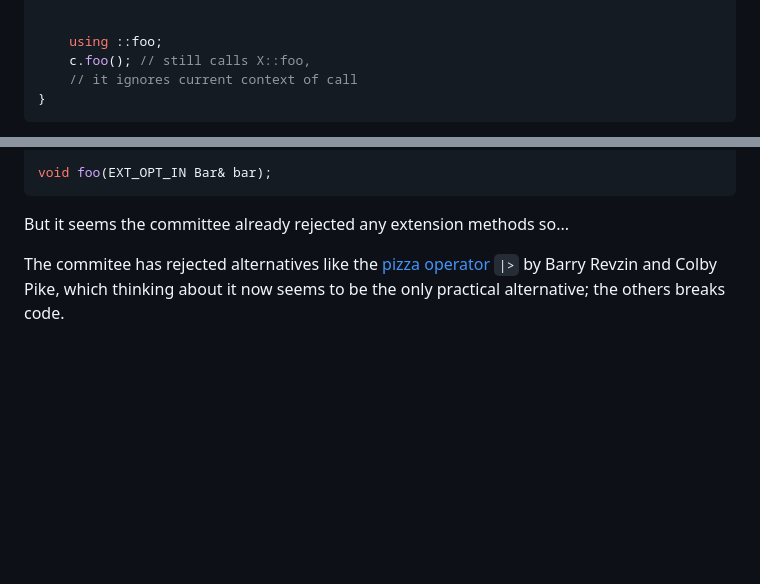
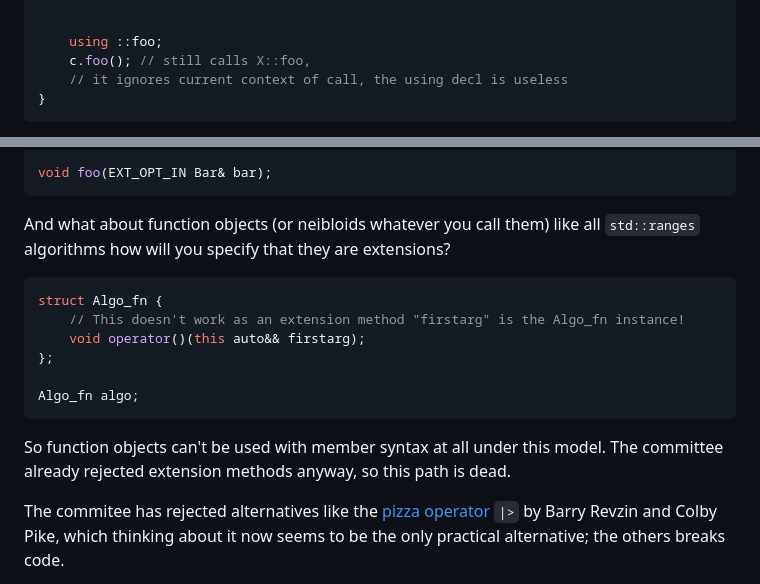
Before and after one commit to ZXShady/zxshady.github.io, a Markdown page: ufcs.md, 2 parts joined by grey strips. Rendered like a GitHub page; blank space fills up the shorter version.

````diff
--- a/ufcs.md
+++ b/ufcs.md
@@ -416,7 +414,7 @@ int main() {
 
     using ::foo;
     c.foo(); // still calls X::foo,
-    // it ignores current context of call
+    // it ignores current context of call, the using decl is useless
 }
 ```
 The lookup is simple, search the class for the member, then its bases for the member, then the namespaces of the class and its bases. Nothing else. No surprises. You control your type's namespace you know the functions inside it.
@@ -690,8 +688,18 @@ I think now that UFCS is bassicly impossible to get into C++ now it could have g
 void foo(EXT_OPT_IN Bar& bar);
 ```
 
-But it seems the committee already rejected any extension methods so...
+And what about function objects (or neibloids whatever you call them) like all `std::ranges` algorithms how will you specify that they are extensions?
 
+```cpp
+struct Algo_fn {
+    // This doesn't work as an extension method "firstarg" is the Algo_fn instance!
+    void operator()(this auto&& firstarg);
+};
+
+Algo_fn algo;
+```
+
+So function objects can't be used with member syntax at all under this model. The committee already rejected extension methods anyway, so this path is dead.
 
 The commitee has rejected alternatives like the [pizza operator](https://www.open-std.org/jtc1/sc22/wg21/docs/papers/2020/p2011r0.html) `|>` by Barry Revzin and Colby Pike, which thinking about it now seems to be the only practical alternative; the others breaks code.
 
````
Also changed, not shown: other parts of ufcs.md (+0 -2 lines).
